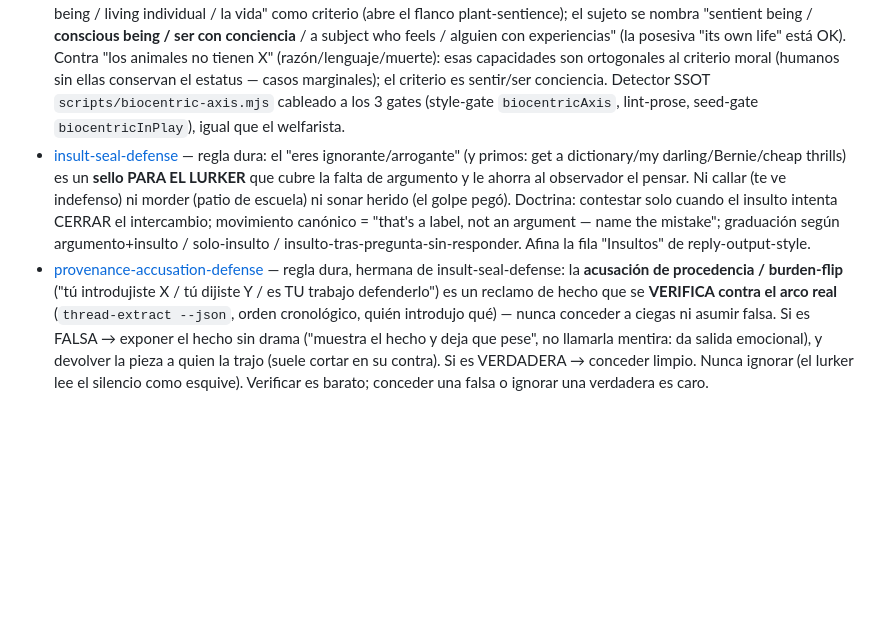
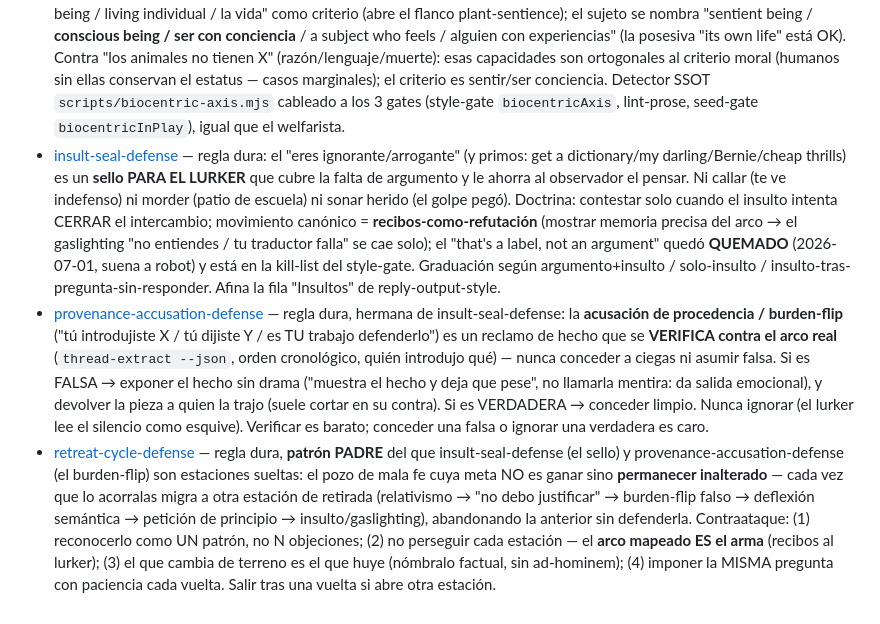
Before and after one commit to BernardUriza/vegan-advocacy-companion, a Markdown page: CLAUDE.md, the part around the change. GitHub-like rendering; blank space fills up the shorter version.

```diff
--- a/CLAUDE.md
+++ b/CLAUDE.md
@@ -69,5 +69,6 @@ conciencia (decisión de Bernard, 2026-06-16).
 - [reply-output-style](.claude/rules/reply-output-style.md) — el spec de 20 Q&A de cómo se redactan los replies: humano no robótico, 150–350 palabras, más mordaz al servicio del marco, kill-list de IA-tells, norte = inversión de carga / default ético. Etapa 4 compara contra esto y reformula.
 - [abolitionist-framing](.claude/rules/abolitionist-framing.md) — regla dura de fondo: el eje de cada reply es **propiedad/esclavitud** (sujeto poseído), NO "harm/daño/unnecessary harm" (eso es bienestarismo y pierde). Frente a crop_deaths/least-harm no se concede "daño innecesario en todos lados" (en la cosecha no hay esclavo, en la granja sí); se pregunta ¿existe la esclavitud necesaria? Gobierna reply-output-style (kill-list del style-gate) y coagent-advise (el master prompt pide marco abolicionista). Framework de eje: `algo-a-alguien-sujeto-derecho`.
 - [sentiocentrism-not-biocentrism](.claude/rules/sentiocentrism-not-biocentrism.md) — regla dura de eje, hermana de abolitionist-framing: el criterio de quién entra al círculo moral es la **SINTIENCIA** (un sujeto que siente/teme/busca vivir), NO la **VIDA**. Somos sensocentristas: nada de "living being / living individual / la vida" como criterio (abre el flanco plant-sentience); el sujeto se nombra "sentient being / **conscious being / ser con conciencia** / a subject who feels / alguien con experiencias" (la posesiva "its own life" está OK). Contra "los animales no tienen X" (razón/lenguaje/muerte): esas capacidades son ortogonales al criterio moral (humanos sin ellas conservan el estatus — casos marginales); el criterio es sentir/ser conciencia. Detector SSOT `scripts/biocentric-axis.mjs` cableado a los 3 gates (style-gate `biocentricAxis`, lint-prose, seed-gate `biocentricInPlay`), igual que el welfarista.
-- [insult-seal-defense](.claude/rules/insult-seal-defense.md) — regla dura: el "eres ignorante/arrogante" (y primos: get a dictionary/my darling/Bernie/cheap thrills) es un **sello PARA EL LURKER** que cubre la falta de argumento y le ahorra al observador el pensar. Ni callar (te ve indefenso) ni morder (patio de escuela) ni sonar herido (el golpe pegó). Doctrina: contestar solo cuando el insulto intenta CERRAR el intercambio; movimiento canónico = "that's a label, not an argument — name the mistake"; graduación según argumento+insulto / solo-insulto / insulto-tras-pregunta-sin-responder. Afina la fila "Insultos" de reply-output-style.
+- [insult-seal-defense](.claude/rules/insult-seal-defense.md) — regla dura: el "eres ignorante/arrogante" (y primos: get a dictionary/my darling/Bernie/cheap thrills) es un **sello PARA EL LURKER** que cubre la falta de argumento y le ahorra al observador el pensar. Ni callar (te ve indefenso) ni morder (patio de escuela) ni sonar herido (el golpe pegó). Doctrina: contestar solo cuando el insulto intenta CERRAR el intercambio; movimiento canónico = **recibos-como-refutación** (mostrar memoria precisa del arco → el gaslighting "no entiendes / tu traductor falla" se cae solo); el "that's a label, not an argument" quedó **QUEMADO** (2026-07-01, suena a robot) y está en la kill-list del style-gate. Graduación según argumento+insulto / solo-insulto / insulto-tras-pregunta-sin-responder. Afina la fila "Insultos" de reply-output-style.
 - [provenance-accusation-defense](.claude/rules/provenance-accusation-defense.md) — regla dura, hermana de insult-seal-defense: la **acusación de procedencia / burden-flip** ("tú introdujiste X / tú dijiste Y / es TU trabajo defenderlo") es un reclamo de hecho que se **VERIFICA contra el arco real** (`thread-extract --json`, orden cronológico, quién introdujo qué) — nunca conceder a ciegas ni asumir falsa. Si es FALSA → exponer el hecho sin drama ("muestra el hecho y deja que pese", no llamarla mentira: da salida emocional), y devolver la pieza a quien la trajo (suele cortar en su contra). Si es VERDADERA → conceder limpio. Nunca ignorar (el lurker lee el silencio como esquive). Verificar es barato; conceder una falsa o ignorar una verdadera es caro.
+- [retreat-cycle-defense](.claude/rules/retreat-cycle-defense.md) — regla dura, **patrón PADRE** del que insult-seal-defense (el sello) y provenance-accusation-defense (el burden-flip) son estaciones sueltas: el pozo de mala fe cuya meta NO es ganar sino **permanecer inalterado** — cada vez que lo acorralas migra a otra estación de retirada (relativismo → "no debo justificar" → burden-flip falso → deflexión semántica → petición de principio → insulto/gaslighting), abandonando la anterior sin defenderla. Contraataque: (1) reconocerlo como UN patrón, no N objeciones; (2) no perseguir cada estación — el **arco mapeado ES el arma** (recibos al lurker); (3) el que cambia de terreno es el que huye (nómbralo factual, sin ad-hominem); (4) imponer la MISMA pregunta con paciencia cada vuelta. Salir tras una vuelta si abre otra estación.
```
Also changed, not shown: .claude/rules/retreat-cycle-defense.md (added, +91 -0 lines).
